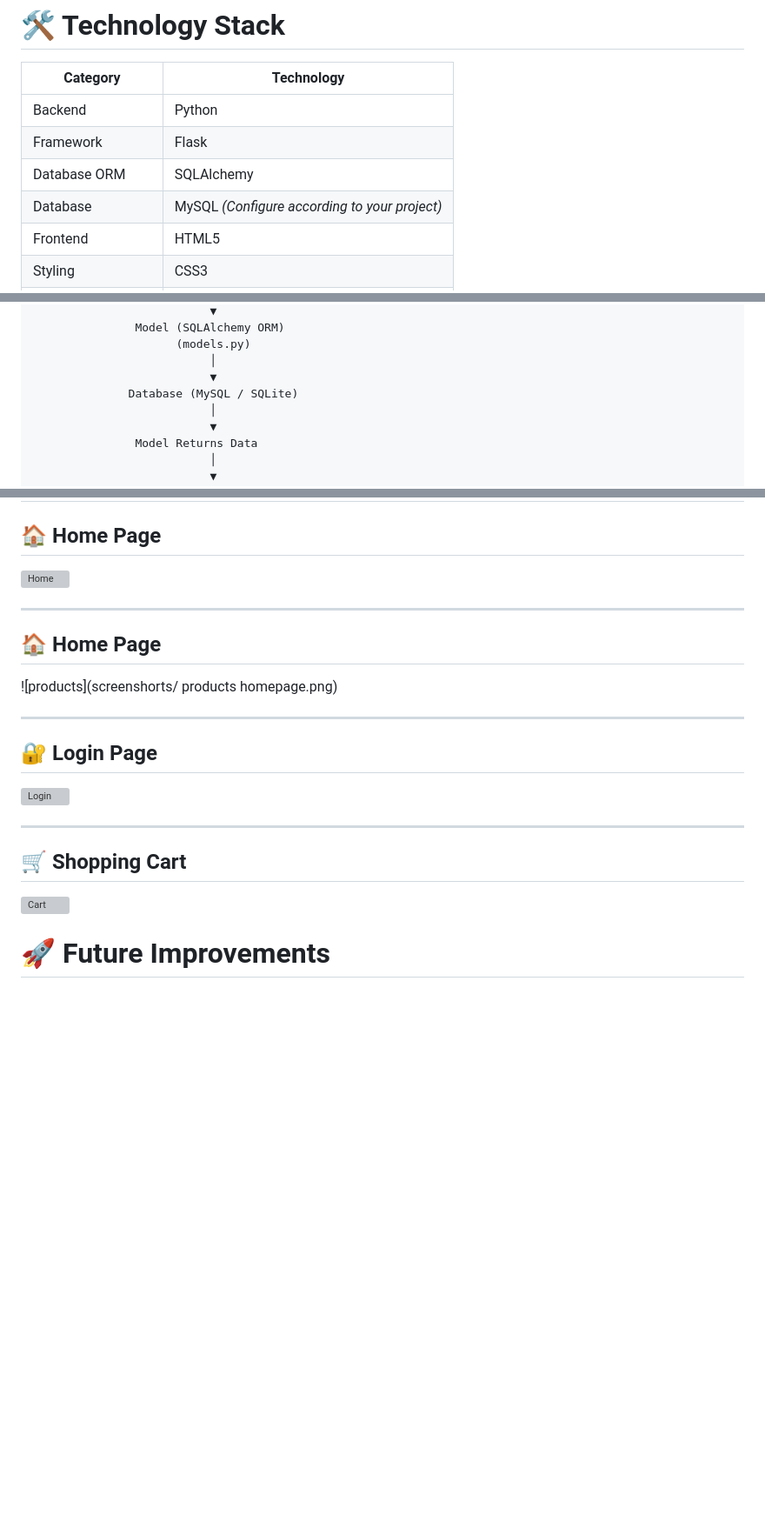
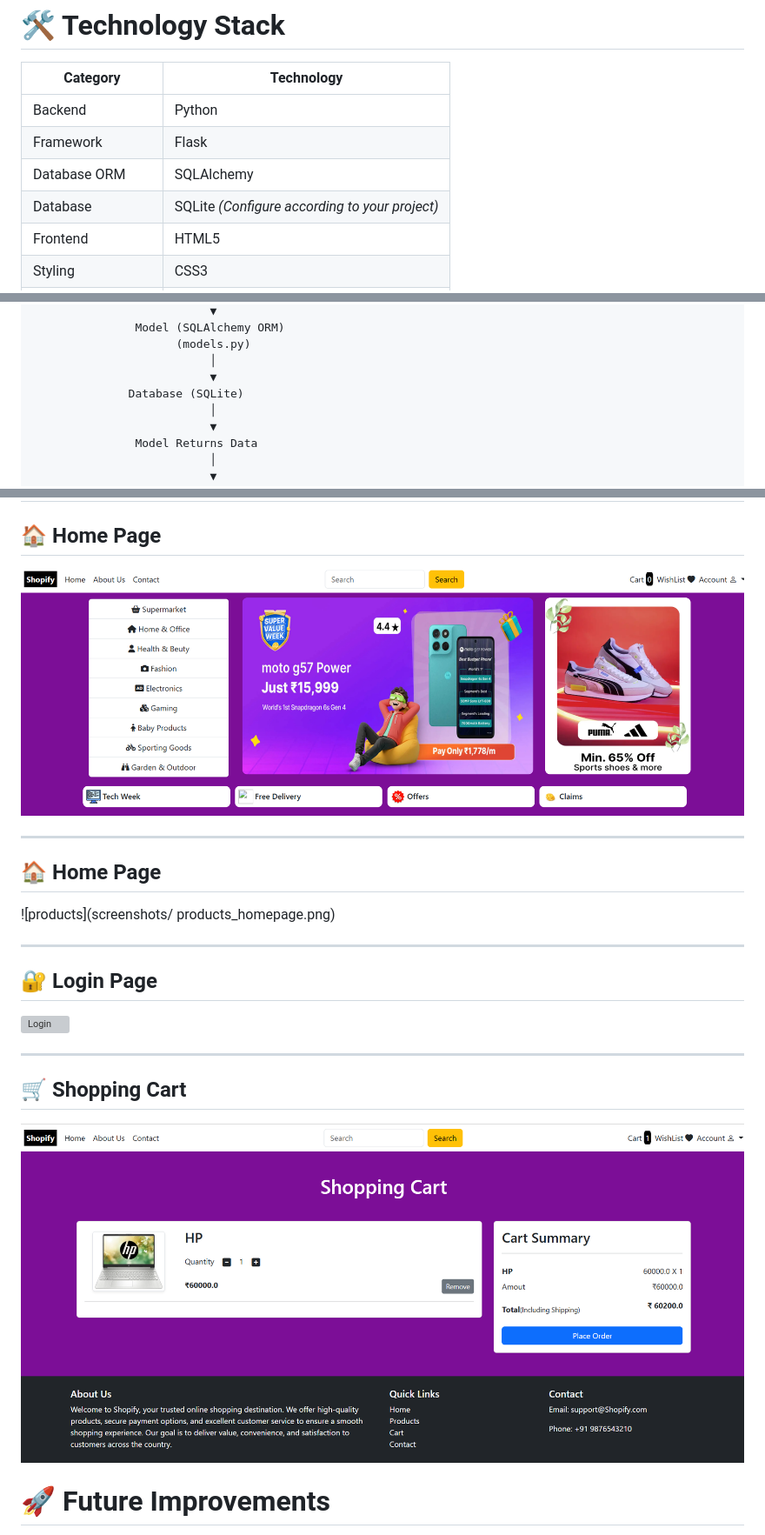
Before and after one commit to sureshyetcham/Python-Flask-Ecommerce, a Markdown page: README.md, 3 parts joined by grey strips. Shown at 87% size. Drawn GitHub-style; blank space fills up the shorter version; grey boxes are pictures that could not be loaded.

```diff
--- a/README.md
+++ b/README.md
@@ -99,7 +99,7 @@ This project was developed to strengthen practical knowledge of **Python Full St
 | Backend            | Python                                                 |
 | Framework          | Flask                                                  |
 | Database ORM       | SQLAlchemy                                             |
-| Database           | MySQL *(Configure according to your project)* |
+| Database           | SQLite *(Configure according to your project)* |
 | Frontend           | HTML5                                                  |
 | Styling            | CSS3                                                   |
 | UI Framework       | Bootstrap 5                                            |
@@ -130,7 +130,7 @@ This project was developed to strengthen practical knowledge of **Python Full St
                      (models.py)
                           │
                           ▼
-              Database (MySQL / SQLite)
+              Database (SQLite)
                           │
                           ▼
                Model Returns Data
@@ -279,13 +279,13 @@ http://127.0.0.1:5000
 
 ## 🏠 Home Page
 
-![Home](screenshorts/homepage.png)
+![Home](screenshots/homepage.png)
 
 ---
 
 ## 🏠 Home Page
 
-![products](screenshorts/ products homepage.png)
+![products](screenshots/ products_homepage.png)
 
 ---
 
@@ -297,7 +297,7 @@ http://127.0.0.1:5000
 
 ## 🛒 Shopping Cart
 
-![Cart](screenshorts/cartpage.png)
+![Cart](screenshots/cartpage.png)
 
 
 
```
Also changed, not shown: other parts of README.md (+1 -1 lines).
